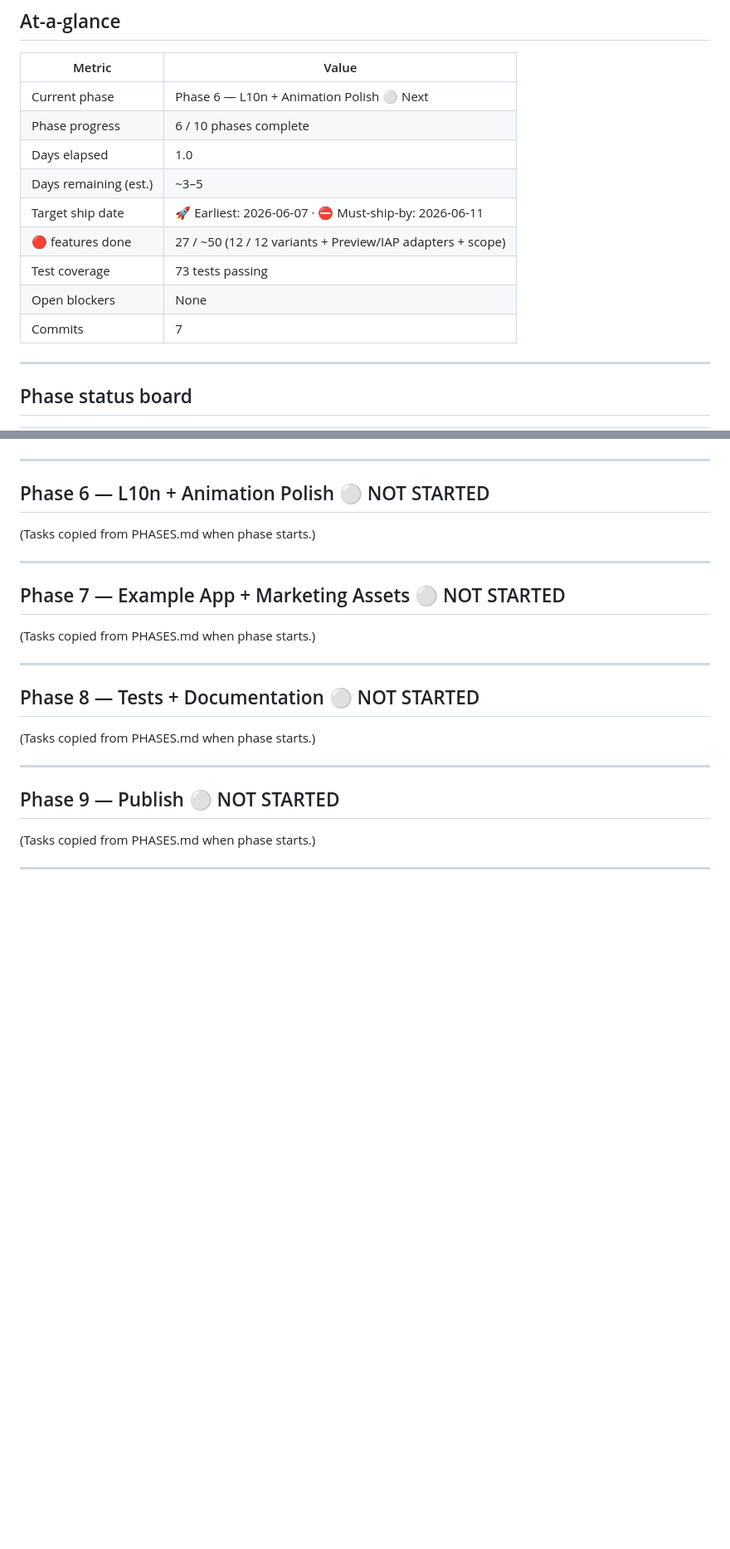
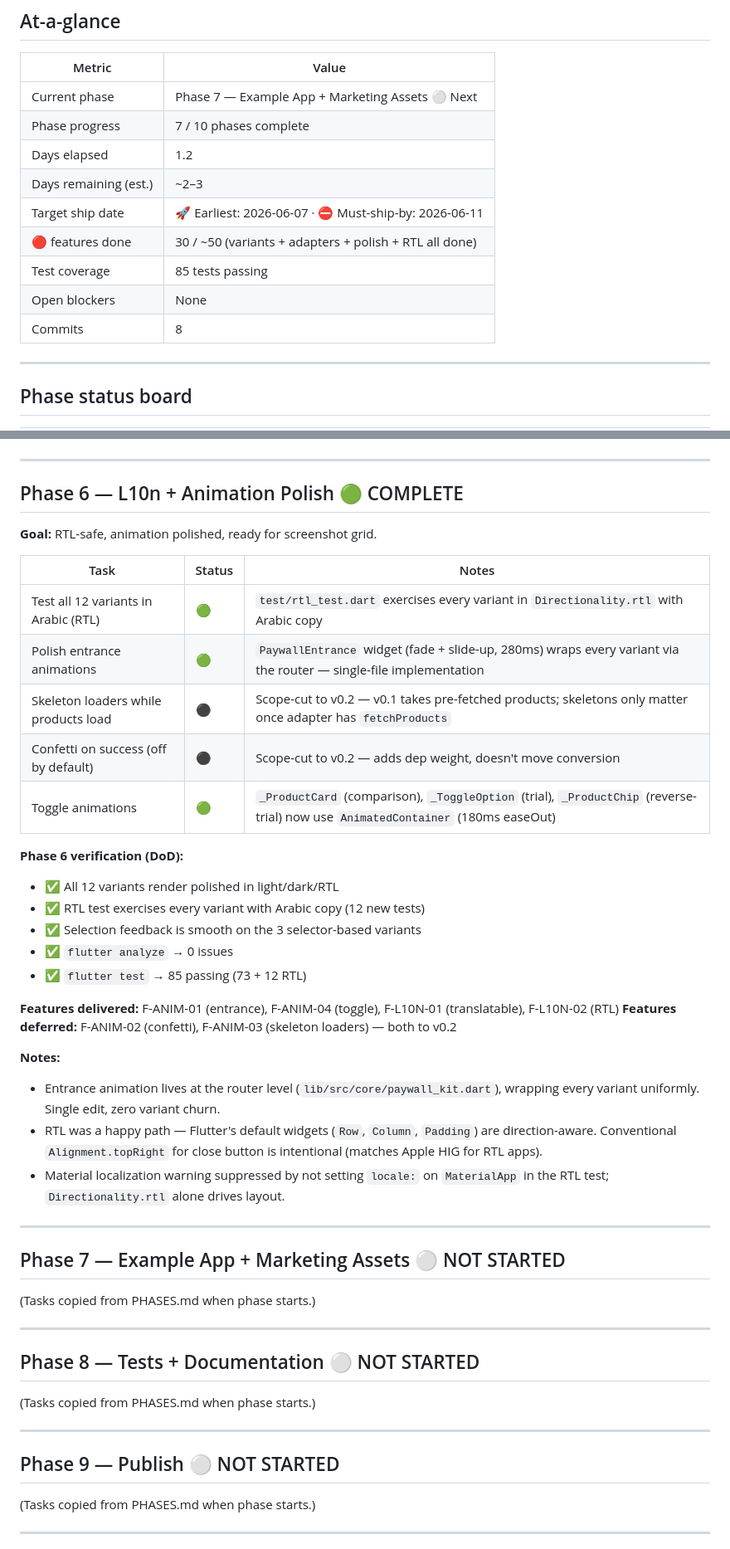
Before and after one commit to jayu1023/paywall_kit, a Markdown page: TRACKER.md, 2 parts joined by grey strips. Shown at 83% size. GitHub-like rendering; blank space fills up the shorter version.

Commit message:
docs: mark Phase 6 complete in TRACKER.md
Co-Authored-By: Claude Opus 4.7 (1M context) <noreply@anthropic.com>

```diff
--- a/TRACKER.md
+++ b/TRACKER.md
@@ -12,15 +12,15 @@ Living document. Update at the end of every working session.
 
 | Metric | Value |
 |---|---|
-| Current phase | Phase 6 — L10n + Animation Polish ⚪ Next |
-| Phase progress | 6 / 10 phases complete |
-| Days elapsed | 1.0 |
-| Days remaining (est.) | ~3–5 |
+| Current phase | Phase 7 — Example App + Marketing Assets ⚪ Next |
+| Phase progress | 7 / 10 phases complete |
+| Days elapsed | 1.2 |
+| Days remaining (est.) | ~2–3 |
 | Target ship date | 🚀 Earliest: 2026-06-07 · ⛔ Must-ship-by: 2026-06-11 |
-| 🔴 features done | 27 / ~50 (12 / 12 variants + Preview/IAP adapters + scope) |
-| Test coverage | 73 tests passing |
+| 🔴 features done | 30 / ~50 (variants + adapters + polish + RTL all done) |
+| Test coverage | 85 tests passing |
 | Open blockers | None |
-| Commits | 7 |
+| Commits | 8 |
 
 ---
 
@@ -214,9 +214,32 @@ Living document. Update at the end of every working session.
 
 ---
 
-## Phase 6 — L10n + Animation Polish ⚪ NOT STARTED
+## Phase 6 — L10n + Animation Polish 🟢 COMPLETE
 
-(Tasks copied from PHASES.md when phase starts.)
+**Goal:** RTL-safe, animation polished, ready for screenshot grid.
+
+| Task | Status | Notes |
+|---|---|---|
+| Test all 12 variants in Arabic (RTL) | 🟢 | `test/rtl_test.dart` exercises every variant in `Directionality.rtl` with Arabic copy |
+| Polish entrance animations | 🟢 | `PaywallEntrance` widget (fade + slide-up, 280ms) wraps every variant via the router — single-file implementation |
+| Skeleton loaders while products load | ⚫ | Scope-cut to v0.2 — v0.1 takes pre-fetched products; skeletons only matter once adapter has `fetchProducts` |
+| Confetti on success (off by default) | ⚫ | Scope-cut to v0.2 — adds dep weight, doesn't move conversion |
+| Toggle animations | 🟢 | `_ProductCard` (comparison), `_ToggleOption` (trial), `_ProductChip` (reverse-trial) now use `AnimatedContainer` (180ms easeOut) |
+
+**Phase 6 verification (DoD):**
+- ✅ All 12 variants render polished in light/dark/RTL
+- ✅ RTL test exercises every variant with Arabic copy (12 new tests)
+- ✅ Selection feedback is smooth on the 3 selector-based variants
+- ✅ `flutter analyze` → 0 issues
+- ✅ `flutter test` → 85 passing (73 + 12 RTL)
+
+**Features delivered:** F-ANIM-01 (entrance), F-ANIM-04 (toggle), F-L10N-01 (translatable), F-L10N-02 (RTL)
+**Features deferred:** F-ANIM-02 (confetti), F-ANIM-03 (skeleton loaders) — both to v0.2
+
+**Notes:**
+- Entrance animation lives at the router level (`lib/src/core/paywall_kit.dart`), wrapping every variant uniformly. Single edit, zero variant churn.
+- RTL was a happy path — Flutter's default widgets (`Row`, `Column`, `Padding`) are direction-aware. Conventional `Alignment.topRight` for close button is intentional (matches Apple HIG for RTL apps).
+- Material localization warning suppressed by not setting `locale:` on `MaterialApp` in the RTL test; `Directionality.rtl` alone drives layout.
 
 ---
 
```
Also changed, not shown: other parts of TRACKER.md (+4 -3 lines).
